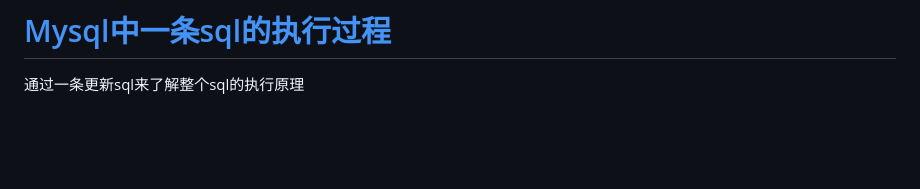
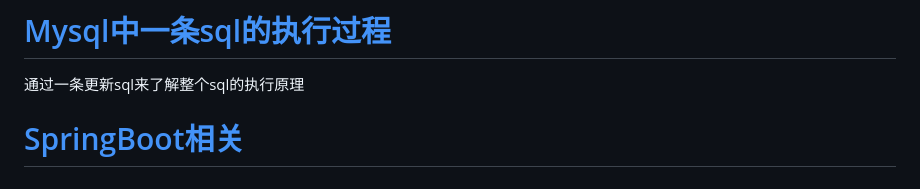
Before and after one commit to Rain-ziyu/Note, a Markdown page: docs/README.md, the part around the change. Drawn GitHub-style; blank space fills up the shorter version.

```diff
--- a/docs/README.md
+++ b/docs/README.md
@@ -65,3 +65,5 @@ Mysql事务知识点，以及一致性保证的相关算法
 面试时数据库索引相关的主要问题
 # [Mysql中一条sql的执行过程](/MySQL语句执行过程.md)
 通过一条更新sql来了解整个sql的执行原理
+
+# [SpringBoot相关](/SpringBoot相关.md)
```
Also changed, not shown: docs/SpringBoot相关.md (added, +23 -0 lines), docs/Spring相关.md (+52 -1 lines), docs/images/spring/AOP加载.png (added), docs/images/spring/beandefini.png (added), docs/images/spring/cglib代理.png (added).
